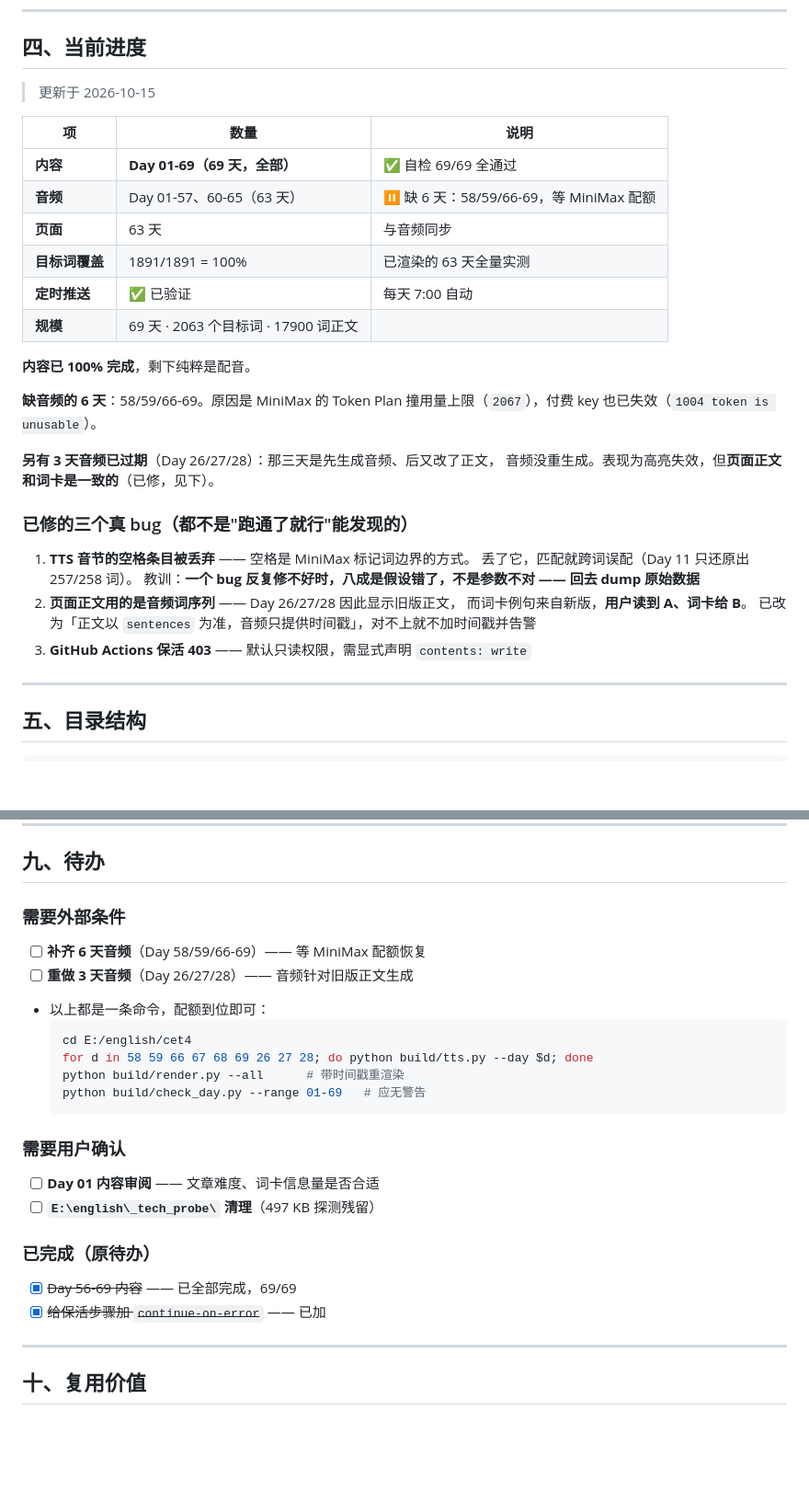
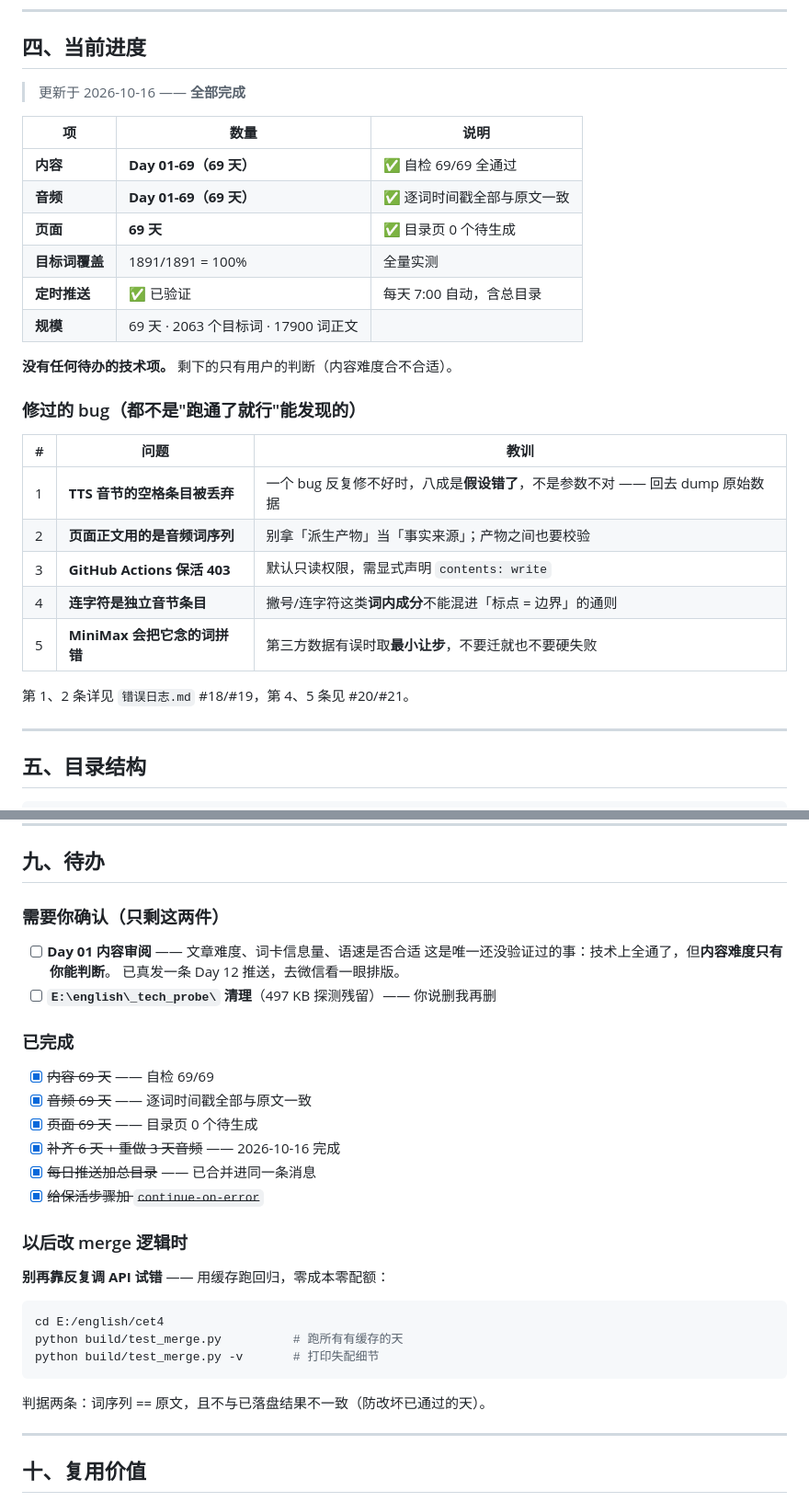
Before and after one commit to 293451/cet4, a Markdown page: 项目报告.md, 2 parts joined by grey strips. Shown at 92% size. Drawn GitHub-style; blank space fills up the shorter version.

Commit message:
文档更新：技术项全部完成
- 项目报告：进度表改为「全部完成」，补第 4/5 个 bug 及其教训，
  新增「推送里有什么」说明总目录的设计理由（消息翻不回去）
- 你需要做的：从「等配额」改为「审阅内容 + 决定是否清理」，
  原配置步骤保留在历史配置记录
- 错误日志：#20 连字符是独立音节条目、#21 MiniMax 会拼错念的词

````diff
--- a/项目报告.md
+++ b/项目报告.md
@@ -98,34 +98,30 @@ MiniMax speech-2.8-hd  $100 / 百万字符
 
 ## 四、当前进度
 
-> 更新于 2026-10-15
+> 更新于 2026-10-16 —— **全部完成**
 
 | 项 | 数量 | 说明 |
 |---|---|---|
-| **内容** | **Day 01-69（69 天，全部）** | ✅ 自检 69/69 全通过 |
-| **音频** | Day 01-57、60-65（63 天） | ⏸ 缺 6 天：58/59/66-69，等 MiniMax 配额 |
-| **页面** | 63 天 | 与音频同步 |
-| **目标词覆盖** | 1891/1891 = 100% | 已渲染的 63 天全量实测 |
-| **定时推送** | ✅ 已验证 | 每天 7:00 自动 |
+| **内容** | **Day 01-69（69 天）** | ✅ 自检 69/69 全通过 |
+| **音频** | **Day 01-69（69 天）** | ✅ 逐词时间戳全部与原文一致 |
+| **页面** | **69 天** | ✅ 目录页 0 个待生成 |
+| **目标词覆盖** | 1891/1891 = 100% | 全量实测 |
+| **定时推送** | ✅ 已验证 | 每天 7:00 自动，含总目录 |
 | **规模** | 69 天 · 2063 个目标词 · 17900 词正文 | |
 
-**内容已 100% 完成**，剩下纯粹是配音。
+**没有任何待办的技术项。** 剩下的只有用户的判断（内容难度合不合适）。
 
-**缺音频的 6 天**：58/59/66-69。原因是 MiniMax 的 Token Plan
-撞用量上限（`2067`），付费 key 也已失效（`1004 token is unusable`）。
+### 修过的 bug（都不是"跑通了就行"能发现的）
 
-**另有 3 天音频已过期**（Day 26/27/28）：那三天是先生成音频、后又改了正文，
-音频没重生成。表现为高亮失效，但**页面正文和词卡是一致的**（已修，见下）。
+| # | 问题 | 教训 |
+|---|---|---|
+| 1 | **TTS 音节的空格条目被丢弃** | 一个 bug 反复修不好时，八成是**假设错了**，不是参数不对 —— 回去 dump 原始数据 |
+| 2 | **页面正文用的是音频词序列** | 别拿「派生产物」当「事实来源」；产物之间也要校验 |
+| 3 | **GitHub Actions 保活 403** | 默认只读权限，需显式声明 `contents: write` |
+| 4 | **连字符是独立音节条目** | 撇号/连字符这类**词内成分**不能混进「标点 = 边界」的通则 |
+| 5 | **MiniMax 会把它念的词拼错** | 第三方数据有误时取**最小让步**，不要迁就也不要硬失败 |
 
-### 已修的三个真 bug（都不是"跑通了就行"能发现的）
-
-1. **TTS 音节的空格条目被丢弃** —— 空格是 MiniMax 标记词边界的方式。
-   丢了它，匹配就跨词误配（Day 11 只还原出 257/258 词）。
-   教训：**一个 bug 反复修不好时，八成是假设错了，不是参数不对 —— 回去 dump 原始数据**
-2. **页面正文用的是音频词序列** —— Day 26/27/28 因此显示旧版正文，
-   而词卡例句来自新版，**用户读到 A、词卡给 B**。
-   已改为「正文以 `sentences` 为准，音频只提供时间戳」，对不上就不加时间戳并告警
-3. **GitHub Actions 保活 403** —— 默认只读权限，需显式声明 `contents: write`
+第 1、2 条详见 `错误日志.md` #18/#19，第 4、5 条见 #20/#21。
 
 ---
 
@@ -235,27 +245,33 @@ python build\restore_fields.py     # 还原被篡改的书本字段
 
 ## 九、待办
 
-### 需要外部条件
+### 需要你确认（只剩这两件）
 
-- [ ] **补齐 6 天音频**（Day 58/59/66-69）—— 等 MiniMax 配额恢复
-- [ ] **重做 3 天音频**（Day 26/27/28）—— 音频针对旧版正文生成
-- 以上都是一条命令，配额到位即可：
-  ```bash
-  cd E:/english/cet4
-  for d in 58 59 66 67 68 69 26 27 28; do python build/tts.py --day $d; done
-  python build/render.py --all      # 带时间戳重渲染
-  python build/check_day.py --range 01-69   # 应无警告
-  ```
+- [ ] **Day 01 内容审阅** —— 文章难度、词卡信息量、语速是否合适
+      这是唯一还没验证过的事：技术上全通了，但**内容难度只有你能判断**。
+      已真发一条 Day 12 推送，去微信看一眼排版。
+- [ ] **`E:\english\_tech_probe\` 清理**（497 KB 探测残留）—— 你说删我再删
 
-### 需要用户确认
+### 已完成
 
-- [ ] **Day 01 内容审阅** —— 文章难度、词卡信息量是否合适
-- [ ] **`E:\english\_tech_probe\` 清理**（497 KB 探测残留）
+- [x] ~~内容 69 天~~ —— 自检 69/69
+- [x] ~~音频 69 天~~ —— 逐词时间戳全部与原文一致
+- [x] ~~页面 69 天~~ —— 目录页 0 个待生成
+- [x] ~~补齐 6 天 + 重做 3 天音频~~ —— 2026-10-16 完成
+- [x] ~~每日推送加总目录~~ —— 已合并进同一条消息
+- [x] ~~给保活步骤加 `continue-on-error`~~
 
-### 已完成（原待办）
+### 以后改 merge 逻辑时
 
-- [x] ~~Day 56-69 内容~~ —— 已全部完成，69/69
-- [x] ~~给保活步骤加 `continue-on-error`~~ —— 已加
+**别再靠反复调 API 试错** —— 用缓存跑回归，零成本零配额：
+
+```bash
+cd E:/english/cet4
+python build/test_merge.py          # 跑所有有缓存的天
+python build/test_merge.py -v       # 打印失配细节
+```
+
+判据两条：词序列 == 原文，且不与已落盘结果不一致（防改坏已通过的天）。
 
 ---
 
````
Also changed, not shown: other parts of 项目报告.md (+17 -3 lines), 你需要做的.md (+31 -30 lines), 错误日志.md (+61 -0 lines).
